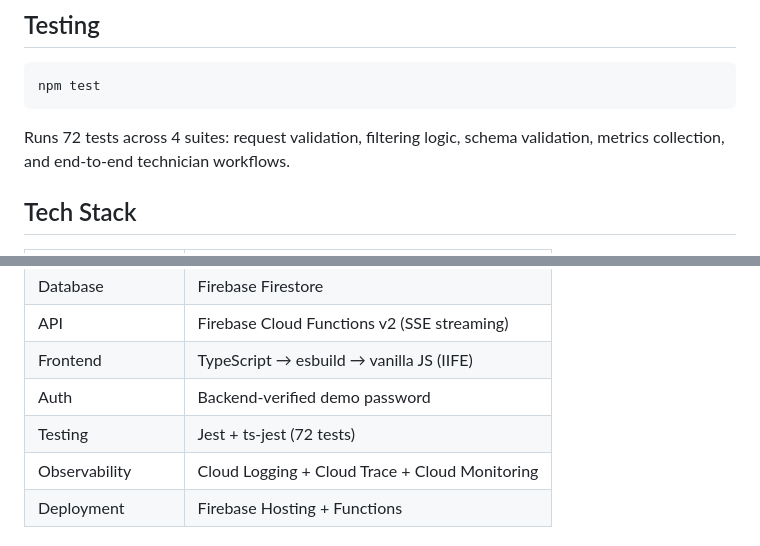
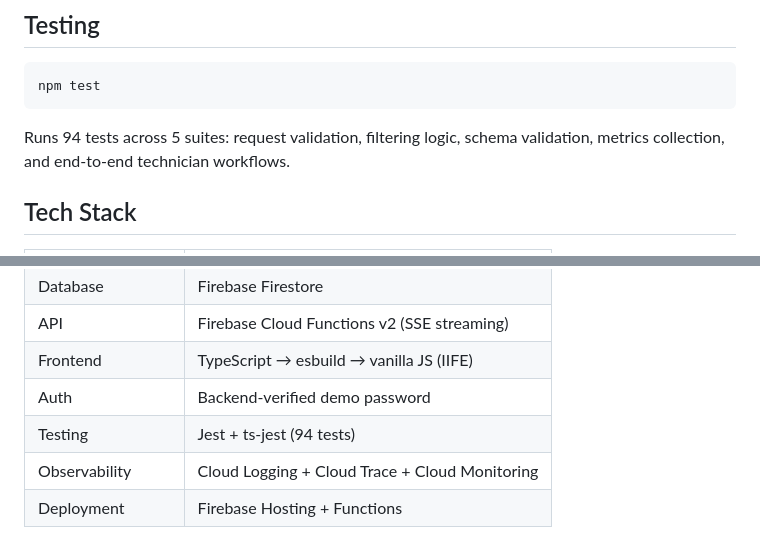
Before and after one commit to samflipppy/parts-finder, a Markdown page: README.md, 2 parts joined by grey strips. Rendered like a GitHub page.

Commit message:
docs: update test count to 94 (5 suites)
https://claude.ai/code/session_016UzDbExf2wSaUPzo8oDgNb

````diff
--- a/README.md
+++ b/README.md
@@ -175,7 +175,7 @@ Users can rate each conversation 1-5 stars via a button on assistant responses.
 npm test
 ```
 
-Runs 72 tests across 4 suites: request validation, filtering logic, schema validation, metrics collection, and end-to-end technician workflows.
+Runs 94 tests across 5 suites: request validation, filtering logic, schema validation, metrics collection, and end-to-end technician workflows.
 
 ## Tech Stack
 
@@ -188,7 +188,7 @@ Runs 72 tests across 4 suites: request validation, filtering logic, schema valid
 | API | Firebase Cloud Functions v2 (SSE streaming) |
 | Frontend | TypeScript → esbuild → vanilla JS (IIFE) |
 | Auth | Backend-verified demo password |
-| Testing | Jest + ts-jest (72 tests) |
+| Testing | Jest + ts-jest (94 tests) |
 | Observability | Cloud Logging + Cloud Trace + Cloud Monitoring |
 | Deployment | Firebase Hosting + Functions |
 
````
